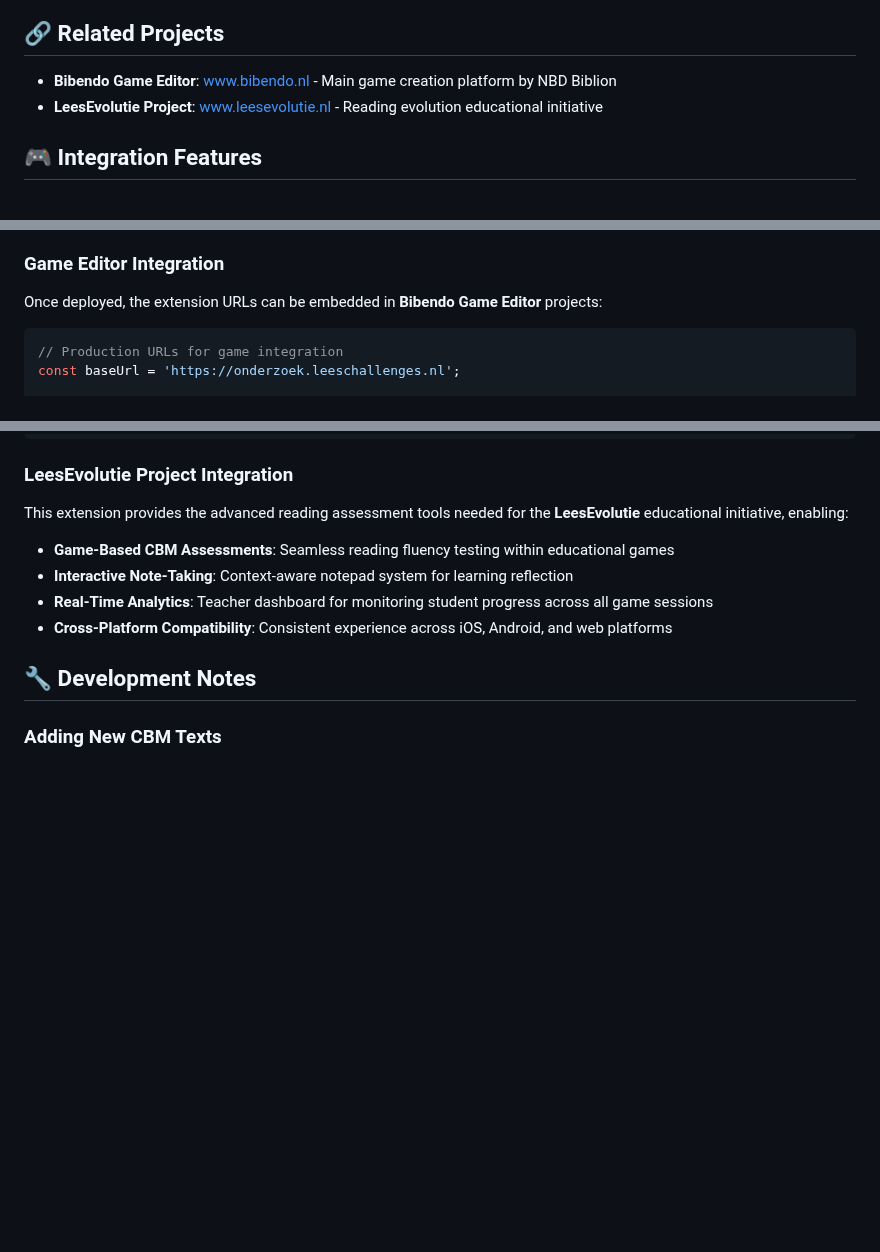
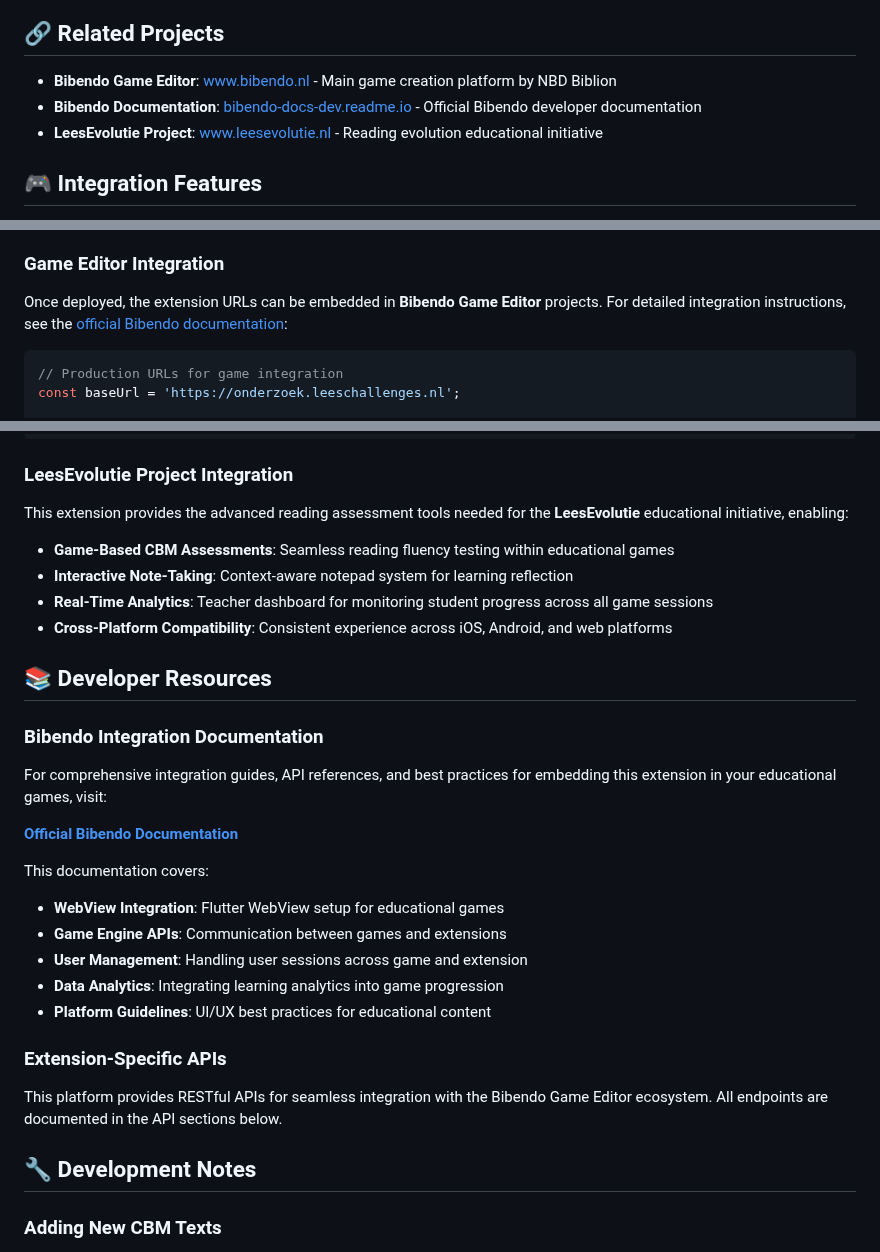
Before and after one commit to jeroen-storm/bibendo-platform, a Markdown page: README.md, 3 parts joined by grey strips. GitHub-like rendering; blank space fills up the shorter version.

Commit message:
Add official Bibendo documentation reference and developer resources
- Include link to official Bibendo documentation (bibendo-docs-dev.readme.io)
- Add developer resources section with integration guidance
- Reference official docs for WebView integration and game engine APIs
- Provide context for comprehensive Bibendo ecosystem integration

🤖 Generated with [Claude Code](https://claude.ai/code)

Co-Authored-By: Claude <noreply@anthropic.com>

````diff
--- a/README.md
+++ b/README.md
@@ -6,6 +6,7 @@ A comprehensive web-based educational extension (add-on) for the **Bibendo Game
 
 ## 🔗 Related Projects
 - **Bibendo Game Editor**: [www.bibendo.nl](https://www.bibendo.nl) - Main game creation platform by NBD Biblion
+- **Bibendo Documentation**: [bibendo-docs-dev.readme.io](https://bibendo-docs-dev.readme.io/) - Official Bibendo developer documentation
 - **LeesEvolutie Project**: [www.leesevolutie.nl](https://www.leesevolutie.nl) - Reading evolution educational initiative
 
 ## 🎮 Integration Features
@@ -487,7 +488,7 @@ The extension is configured for deployment on **TransIP VPS** infrastructure:
 6. **Monitoring**: Server logs and performance tracking
 
 ### Game Editor Integration
-Once deployed, the extension URLs can be embedded in **Bibendo Game Editor** projects:
+Once deployed, the extension URLs can be embedded in **Bibendo Game Editor** projects. For detailed integration instructions, see the [official Bibendo documentation](https://bibendo-docs-dev.readme.io/):
 
 ```javascript
 // Production URLs for game integration
@@ -509,6 +510,23 @@ This extension provides the advanced reading assessment tools needed for the **L
 - **Interactive Note-Taking**: Context-aware notepad system for learning reflection
 - **Real-Time Analytics**: Teacher dashboard for monitoring student progress across all game sessions
 - **Cross-Platform Compatibility**: Consistent experience across iOS, Android, and web platforms
+
+## 📚 Developer Resources
+
+### Bibendo Integration Documentation
+For comprehensive integration guides, API references, and best practices for embedding this extension in your educational games, visit:
+
+**[Official Bibendo Documentation](https://bibendo-docs-dev.readme.io/)**
+
+This documentation covers:
+- **WebView Integration**: Flutter WebView setup for educational games
+- **Game Engine APIs**: Communication between games and extensions
+- **User Management**: Handling user sessions across game and extension
+- **Data Analytics**: Integrating learning analytics into game progression
+- **Platform Guidelines**: UI/UX best practices for educational content
+
+### Extension-Specific APIs
+This platform provides RESTful APIs for seamless integration with the Bibendo Game Editor ecosystem. All endpoints are documented in the API sections below.
 
 ## 🔧 Development Notes
 
````
